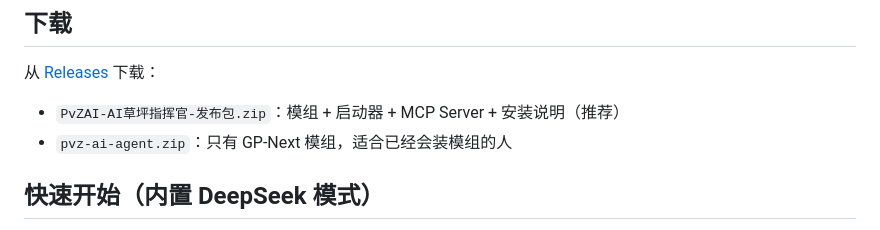
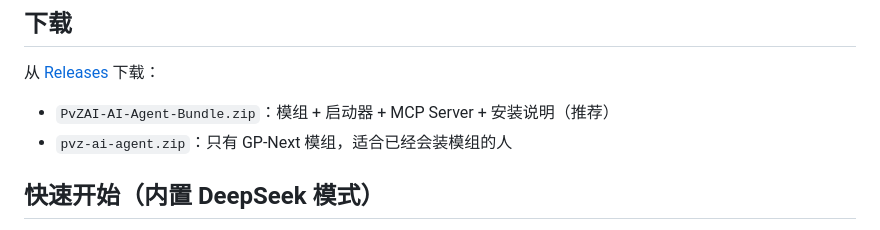
Before and after one commit to MuliyStudio/pvz2-ai-gardendless, a Markdown page: README.md, the part around the change. Rendered like a GitHub page.

Commit message:
docs: use ASCII release asset name

```diff
--- a/README.md
+++ b/README.md
@@ -16,7 +16,7 @@
 
 从 [Releases](https://github.com/MuliyStudio/pvz2-ai-gardendless/releases/latest) 下载：
 
-- `PvZAI-AI草坪指挥官-发布包.zip`：模组 + 启动器 + MCP Server + 安装说明（推荐）
+- `PvZAI-AI-Agent-Bundle.zip`：模组 + 启动器 + MCP Server + 安装说明（推荐）
 - `pvz-ai-agent.zip`：只有 GP-Next 模组，适合已经会装模组的人
 
 ## 快速开始（内置 DeepSeek 模式）
```
